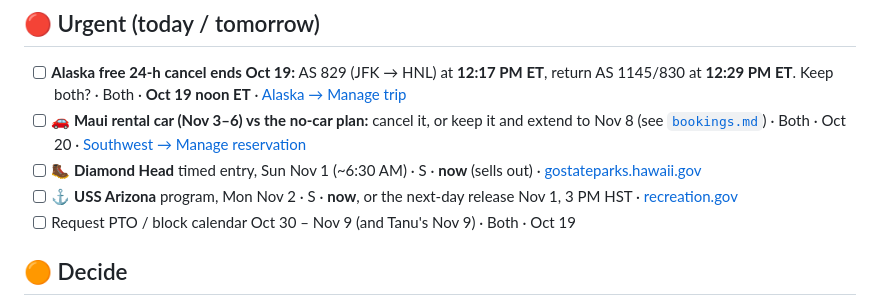
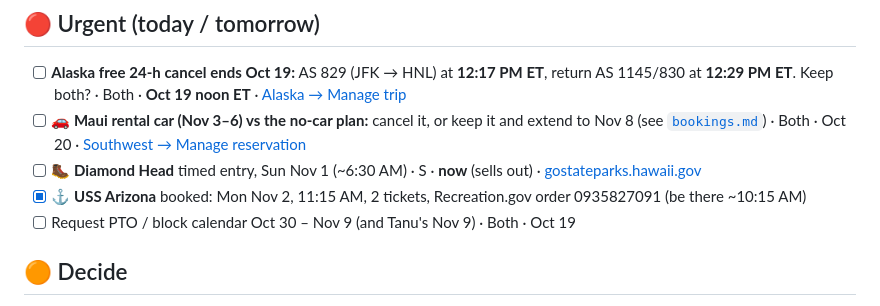
Before and after one commit to mavihsgrg/hawaii-2026, a Markdown page: todos.md, the part around the change. GitHub-like rendering.

Commit message:
Record USS Arizona booking (Nov 2, 11:15 AM, order 0935827091)
Co-Authored-By: Claude Haiku 5.5 <noreply@anthropic.com>

```diff
--- a/todos.md
+++ b/todos.md
@@ -19,7 +19,7 @@
 - [ ] **Alaska free 24-h cancel ends Oct 19:** AS 829 (JFK → HNL) at **12:17 PM ET**, return AS 1145/830 at **12:29 PM ET**. Keep both? · Both · **Oct 19 noon ET** · [Alaska → Manage trip](https://www.alaskaair.com/booking/reservation-lookup)
 - [ ] **🚗 Maui rental car (Nov 3–6) vs the no-car plan:** cancel it, or keep it and extend to Nov 8 (see [`bookings.md`](bookings.md#car)) · Both · Oct 20 · [Southwest → Manage reservation](https://www.southwest.com/air/manage-reservation/)
 - [ ] 🥾 **Diamond Head** timed entry, Sun Nov 1 (~6:30 AM) · S · **now** (sells out) · [gostateparks.hawaii.gov](https://gostateparks.hawaii.gov/diamondhead/about)
-- [ ] ⚓ **USS Arizona** program, Mon Nov 2 · S · **now**, or the next-day release Nov 1, 3 PM HST · [recreation.gov](https://www.recreation.gov/ticket/facility/233338)
+- [x] ⚓ **USS Arizona** booked: Mon Nov 2, 11:15 AM, 2 tickets, Recreation.gov order 0935827091 (be there ~10:15 AM)
 - [ ] Request PTO / block calendar Oct 30 – Nov 9 (and Tanu's Nov 9) · Both · Oct 19
 
 <a id="decide"></a>
```
Also changed, not shown: bookings.md (+1 -2 lines).
